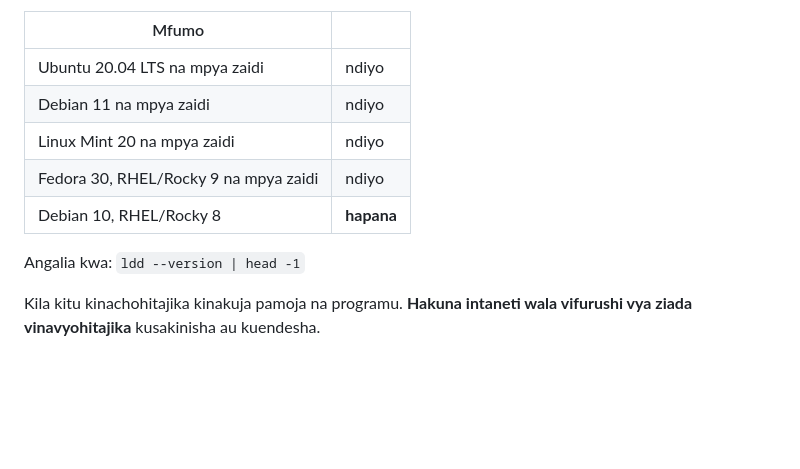
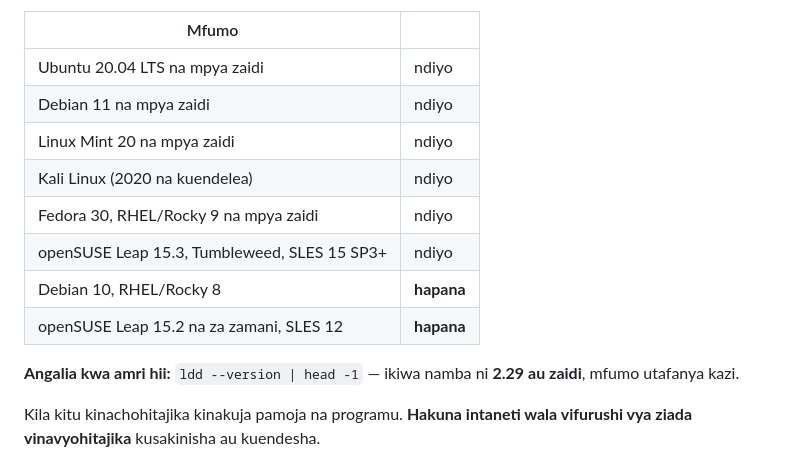
Before and after one commit to TSSFL/nextgamis-abs-releases, a Markdown page: SETUP_SWAHILI.md, the part around the change. GitHub-like rendering; blank space fills up the shorter version.

```diff
--- a/SETUP_SWAHILI.md
+++ b/SETUP_SWAHILI.md
@@ -29,10 +29,14 @@ lakini programu haitafunguka kamwe. Toleo la 32-bit halipo.
 | Ubuntu 20.04 LTS na mpya zaidi | ndiyo |
 | Debian 11 na mpya zaidi | ndiyo |
 | Linux Mint 20 na mpya zaidi | ndiyo |
+| Kali Linux (2020 na kuendelea) | ndiyo |
 | Fedora 30, RHEL/Rocky 9 na mpya zaidi | ndiyo |
+| openSUSE Leap 15.3, Tumbleweed, SLES 15 SP3+ | ndiyo |
 | Debian 10, RHEL/Rocky 8 | **hapana** |
+| openSUSE Leap 15.2 na za zamani, SLES 12 | **hapana** |
 
-Angalia kwa: `ldd --version | head -1`
+**Angalia kwa amri hii:** `ldd --version | head -1` — ikiwa namba ni **2.29 au
+zaidi**, mfumo utafanya kazi.
 
 Kila kitu kinachohitajika kinakuja pamoja na programu. **Hakuna intaneti wala
 vifurushi vya ziada vinavyohitajika** kusakinisha au kuendesha.
```
Also changed, not shown: README.md (+17 -6 lines).
